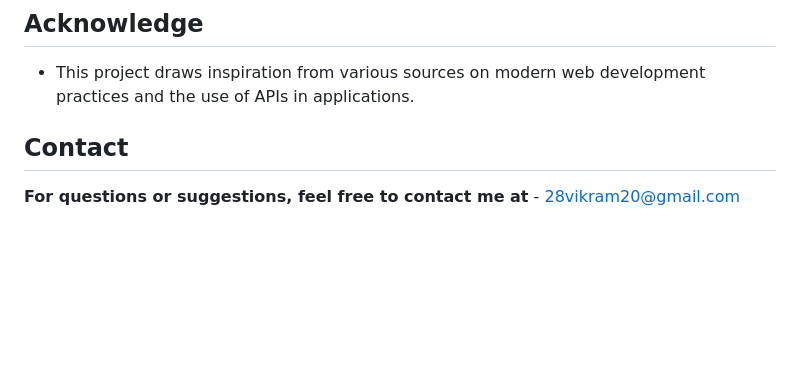
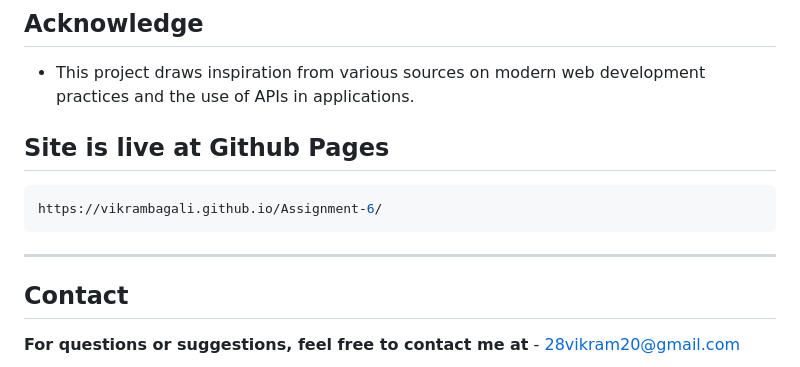
Before and after one commit to vikrambagali/Assignment-6, a Markdown page: README.md, the part around the change. Rendered like a GitHub page; blank space fills up the shorter version.

````diff
--- a/README.md
+++ b/README.md
@@ -83,6 +83,11 @@ Example:
 ## Acknowledge
 - This project draws inspiration from various sources on modern web development practices and the use of APIs in applications.
 
+## Site is live at Github Pages
+```bash
+https://vikrambagali.github.io/Assignment-6/
+```
+---
 
 ## Contact
 
````
